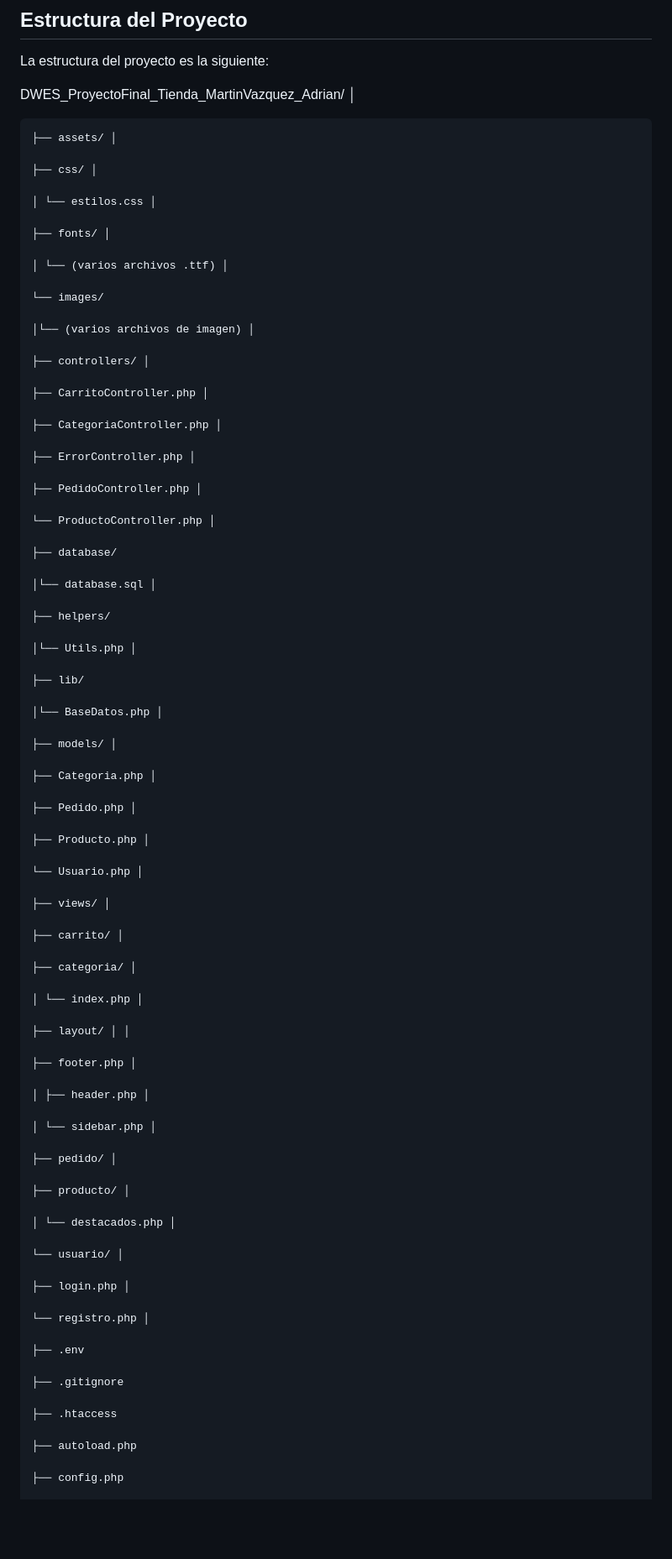
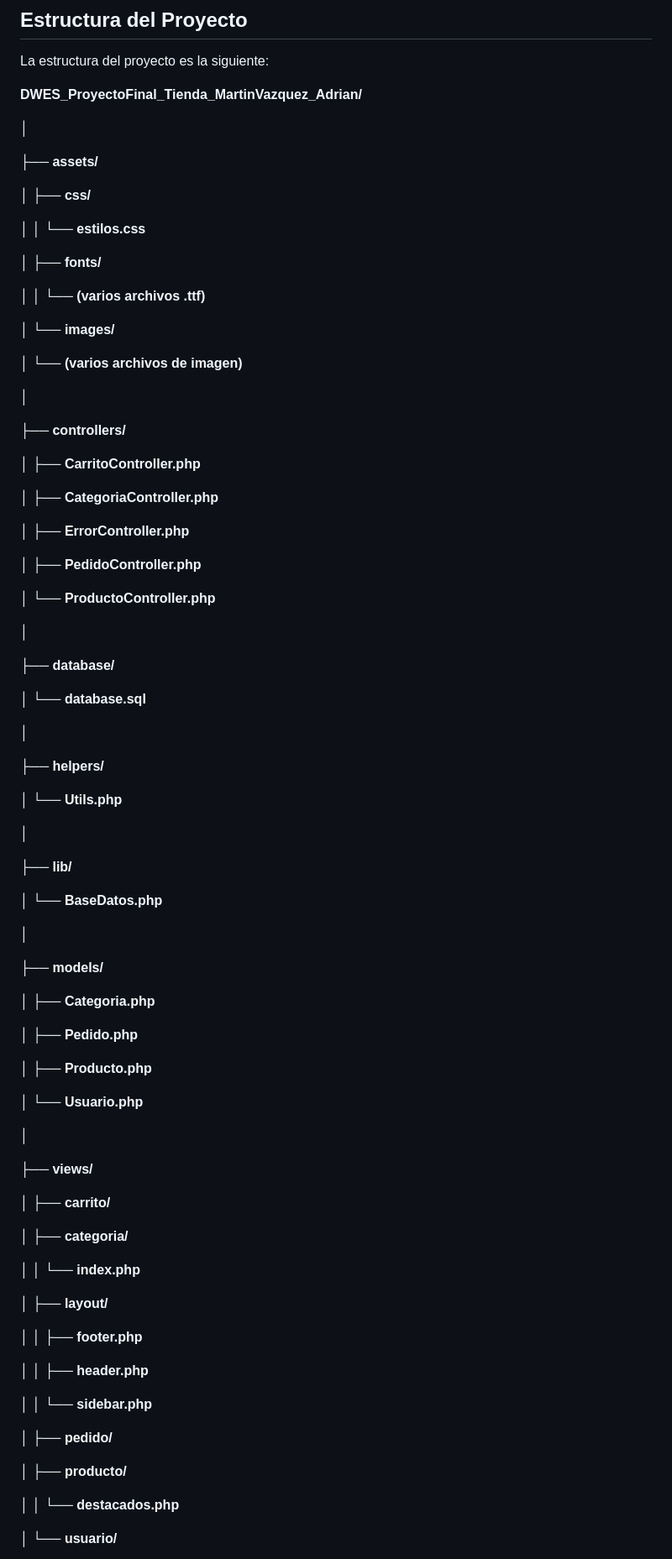
Before and after one commit to 6R4N4DR1/DWES_ProyectoFinal_Tienda_MartinVazquez_Adrian, a Markdown page: README.md, the part around the change printed below. Shown: that part at 84% size. GitHub-like rendering; blank space fills up the shorter version.

```diff
--- a/README.md
+++ b/README.md
@@ -14,91 +18,91 @@ Este proyecto es una aplicación web de una tienda de charcutería llamada "Char
 
 La estructura del proyecto es la siguiente:
 
-DWES_ProyectoFinal_Tienda_MartinVazquez_Adrian/ │
+**DWES_ProyectoFinal_Tienda_MartinVazquez_Adrian/**
 
-    ├── assets/ │
+**│**
 
-    ├── css/ │
+**├── assets/**
 
-    │ └── estilos.css │
+**│   ├── css/**
 
-    ├── fonts/ │
+**│   │   └── estilos.css**
 
-    │ └── (varios archivos .ttf) │
+**│   ├── fonts/**
 
-    └── images/
+**│   │   └── (varios archivos .ttf)**
 
-    │└── (varios archivos de imagen) │
+**│   └── images/**
 
-    ├── controllers/ │
+**│       └── (varios archivos de imagen)**
 
-    ├── CarritoController.php │
+**│**
 
-    ├── CategoriaController.php │
+**├── controllers/**
 
-    ├── ErrorController.php │
+**│   ├── CarritoController.php**
 
-    ├── PedidoController.php │
+**│   ├── CategoriaController.php**
 
-    └── ProductoController.php │
+**│   ├── ErrorController.php**
 
-    ├── database/
+**│   ├── PedidoController.php**
 
-    │└── database.sql │
+**│   └── ProductoController.php**
 
-    ├── helpers/
+**│**
 
-    │└── Utils.php │
+**├── database/**
 
-    ├── lib/
+**│   └── database.sql**
 
-    │└── BaseDatos.php │
+**│**
 
-    ├── models/ │
+**├── helpers/**
 
-    ├── Categoria.php │
+**│   └── Utils.php**
 
-    ├── Pedido.php │
+**│**
 
-    ├── Producto.php │
+**├── lib/**
 
-    └── Usuario.php │
+**│   └── BaseDatos.php**
 
-    ├── views/ │
+**│**
 
-    ├── carrito/ │
+**├── models/**
 
-    ├── categoria/ │
+**│   ├── Categoria.php**
 
-    │ └── index.php │
+**│   ├── Pedido.php**
 
-    ├── layout/ │ │
+**│   ├── Producto.php**
 
-    ├── footer.php │
+**│   └── Usuario.php**
 
-    │ ├── header.php │
+**│**
 
-    │ └── sidebar.php │
+**├── views/**
 
-    ├── pedido/ │
+**│   ├── carrito/**
 
-    ├── producto/ │
+**│   ├── categoria/**
 
-    │ └── destacados.php │
+**│   │   └── index.php**
 
-    └── usuario/ │
+**│   ├── layout/**
 
-    ├── login.php │
+**│   │   ├── footer.php**
 
-    └── registro.php │
+**│   │   ├── header.php**
 
-    ├── .env
+**│   │   └── sidebar.php**
 
-    ├── .gitignore
+**│   ├── pedido/**
 
-    ├── .htaccess
+**│   ├── producto/**
 
-    ├── autoload.php
+**│   │   └── destacados.php**
 
-    ├── config.php
+**│   └── usuario/**
 
```
Also changed, not shown: other parts of README.md (+78 -46 lines).
